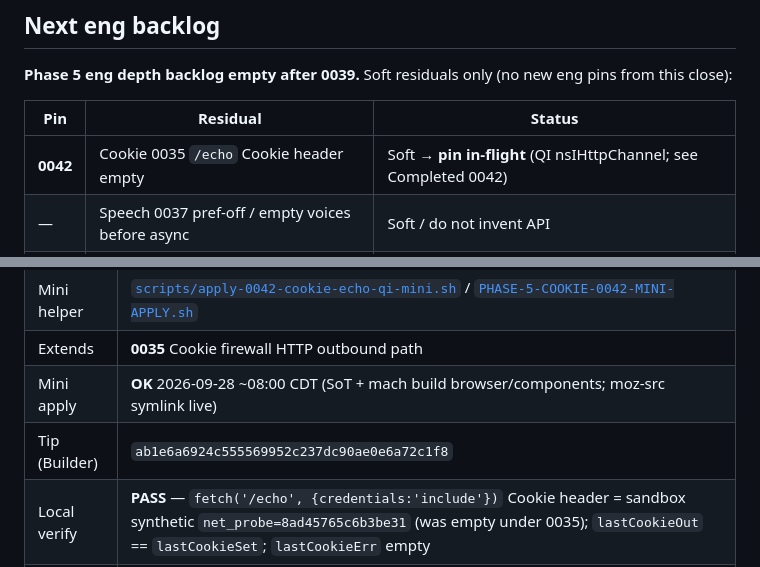
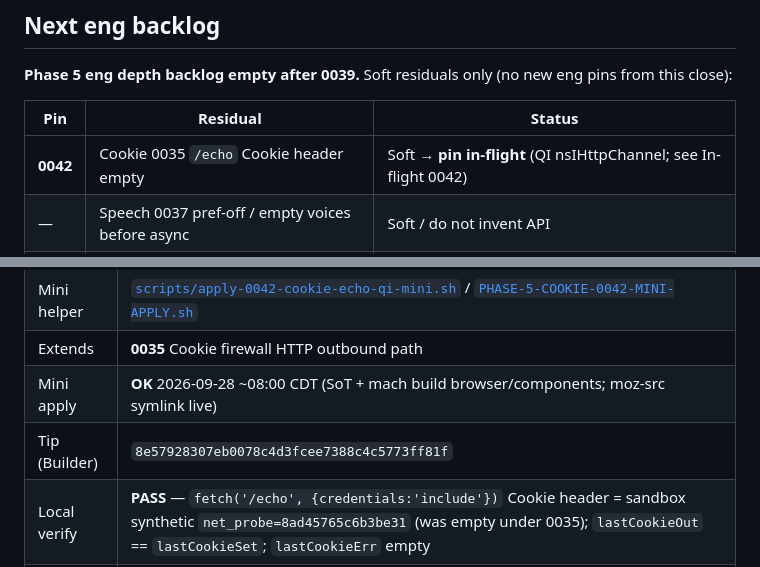
Before and after one commit to alex-hinojosa/darkstr, a Markdown page: docs/PHASE-5-STATUS.md, 2 parts joined by grey strips. GitHub-like rendering.

Commit message:
docs(phase5): align 0042 Tip (Builder) to PR #73 head 8e57928

```diff
--- a/docs/PHASE-5-STATUS.md
+++ b/docs/PHASE-5-STATUS.md
@@ -313,7 +313,7 @@ webgpuSeed diverge, plainAdapterInfo non-empty / familiesCoherent).
 
 | Pin | Residual | Status |
 |-----|----------|--------|
-| **0042** | Cookie 0035 `/echo` Cookie header empty | Soft → **pin in-flight** (QI nsIHttpChannel; see Completed 0042) |
+| **0042** | Cookie 0035 `/echo` Cookie header empty | Soft → **pin in-flight** (QI nsIHttpChannel; see In-flight 0042) |
 | — | Speech 0037 pref-off / empty voices before async | Soft / do not invent API |
 | — | WebGPU 0038 Worker OOS / AdapterInfo.device empty | Soft / do not invent |
 | — | FFI `libduppel_ffi` not in DMG `package-manifest.in` | Soft / **moot** for product A-only path (XUL carries symbols); historical B dylib inert |
@@ -335,7 +335,7 @@ webgpuSeed diverge, plainAdapterInfo non-empty / familiesCoherent).
 | Mini helper | [`scripts/apply-0042-cookie-echo-qi-mini.sh`](../scripts/apply-0042-cookie-echo-qi-mini.sh) / [`PHASE-5-COOKIE-0042-MINI-APPLY.sh`](PHASE-5-COOKIE-0042-MINI-APPLY.sh) |
 | Extends | **0035** Cookie firewall HTTP outbound path |
 | Mini apply | **OK** 2026-09-28 ~08:00 CDT (SoT + mach build browser/components; moz-src symlink live) |
-| Tip (Builder) | `ab1e6a6924c555569952c237dc90ae0e6a72c1f8` |
+| Tip (Builder) | `8e57928307eb0078c4d3fcee7388c4c5773ff81f` |
 | Local verify | **PASS** — `fetch('/echo', {credentials:'include'})` Cookie header = sandbox synthetic `net_probe=8ad45765c6b3be31` (was empty under 0035); `lastCookieOut` == `lastCookieSet`; `lastCookieErr` empty |
 | Proof | pending (do not ping from Builder) |
 
```
